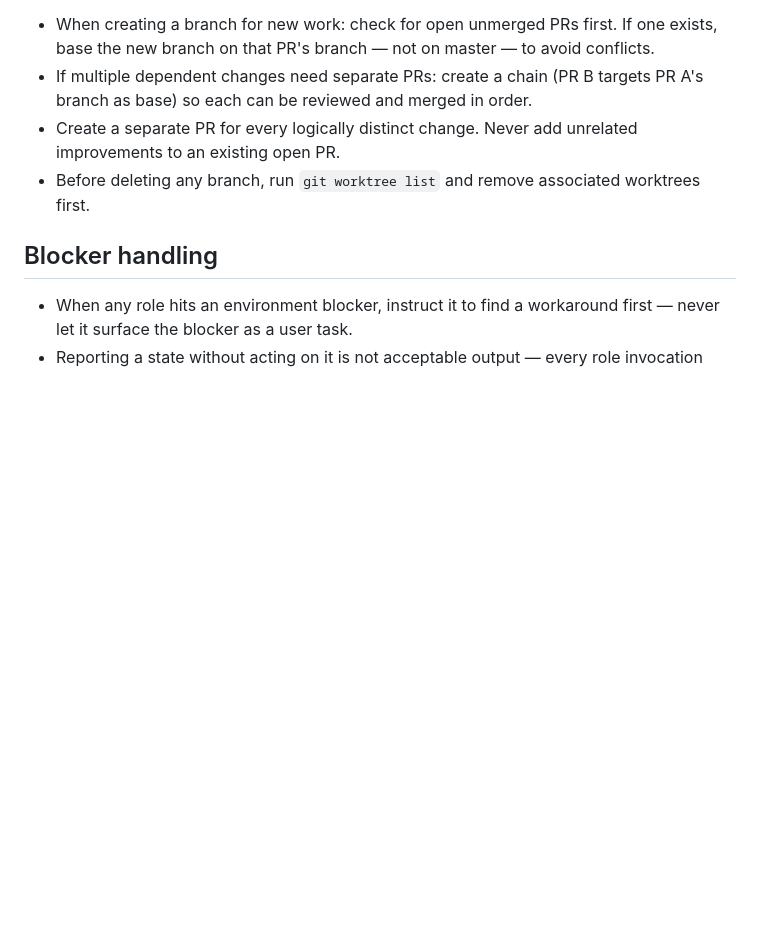
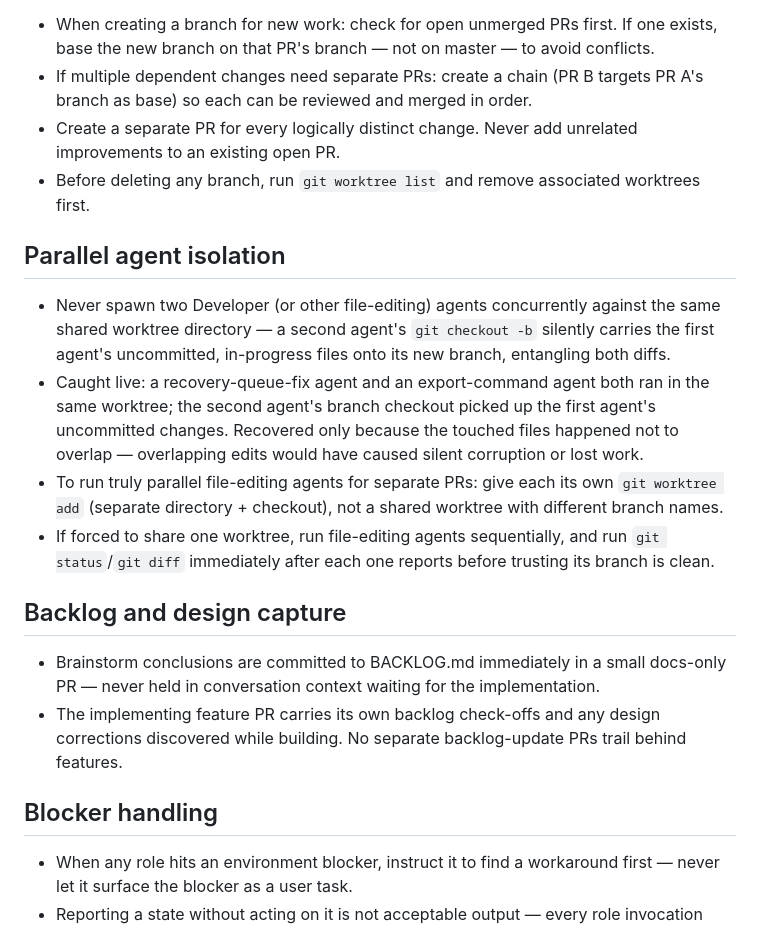
Before and after one commit to TeymurovFuad/family-budget-bot, a Markdown page: .claude/memories/orchestrator-memory.md, the part around the change. GitHub-like rendering; blank space fills up the shorter version.

Commit message:
docs: add parallel-agent isolation + backlog-capture rules to orchestrator memory (#21)
Co-authored-by: TeymurovFuad <TeymurovFuad@users.noreply.github.com>

```diff
--- a/.claude/memories/orchestrator-memory.md
+++ b/.claude/memories/orchestrator-memory.md
@@ -44,6 +44,18 @@ Read at session start. Apply silently.
 - Create a separate PR for every logically distinct change. Never add unrelated improvements to an existing open PR.
 - Before deleting any branch, run `git worktree list` and remove associated worktrees first.
 
+## Parallel agent isolation
+<!-- 2026-07-22 -->
+- Never spawn two Developer (or other file-editing) agents concurrently against the same shared worktree directory — a second agent's `git checkout -b` silently carries the first agent's uncommitted, in-progress files onto its new branch, entangling both diffs.
+- Caught live: a recovery-queue-fix agent and an export-command agent both ran in the same worktree; the second agent's branch checkout picked up the first agent's uncommitted changes. Recovered only because the touched files happened not to overlap — overlapping edits would have caused silent corruption or lost work.
+- To run truly parallel file-editing agents for separate PRs: give each its own `git worktree add` (separate directory + checkout), not a shared worktree with different branch names.
+- If forced to share one worktree, run file-editing agents sequentially, and run `git status`/`git diff` immediately after each one reports before trusting its branch is clean.
+
+## Backlog and design capture
+<!-- 2026-07-22 -->
+- Brainstorm conclusions are committed to BACKLOG.md immediately in a small docs-only PR — never held in conversation context waiting for the implementation.
+- The implementing feature PR carries its own backlog check-offs and any design corrections discovered while building. No separate backlog-update PRs trail behind features.
+
 ## Blocker handling
 <!-- 2026-05-20 -->
 - When any role hits an environment blocker, instruct it to find a workaround first — never let it surface the blocker as a user task.
```
